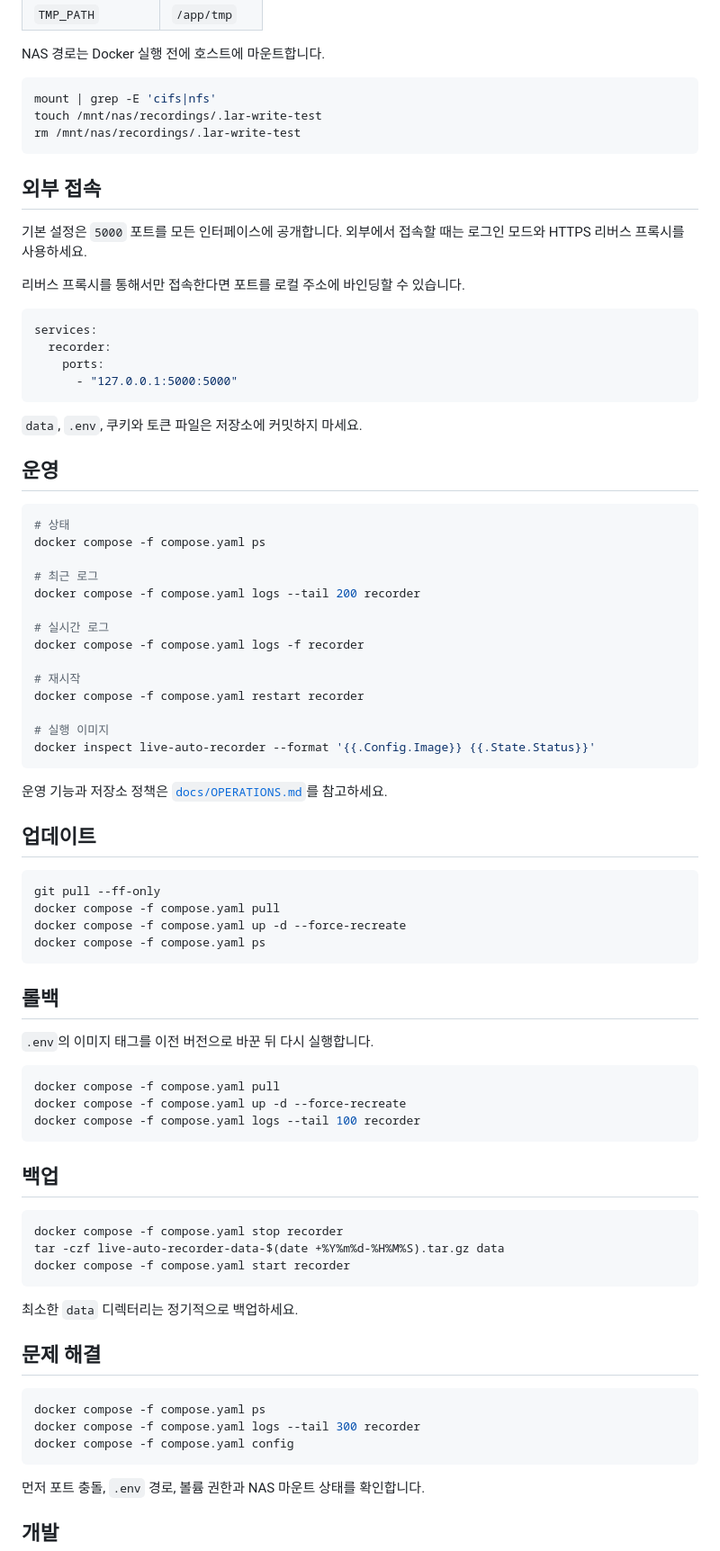
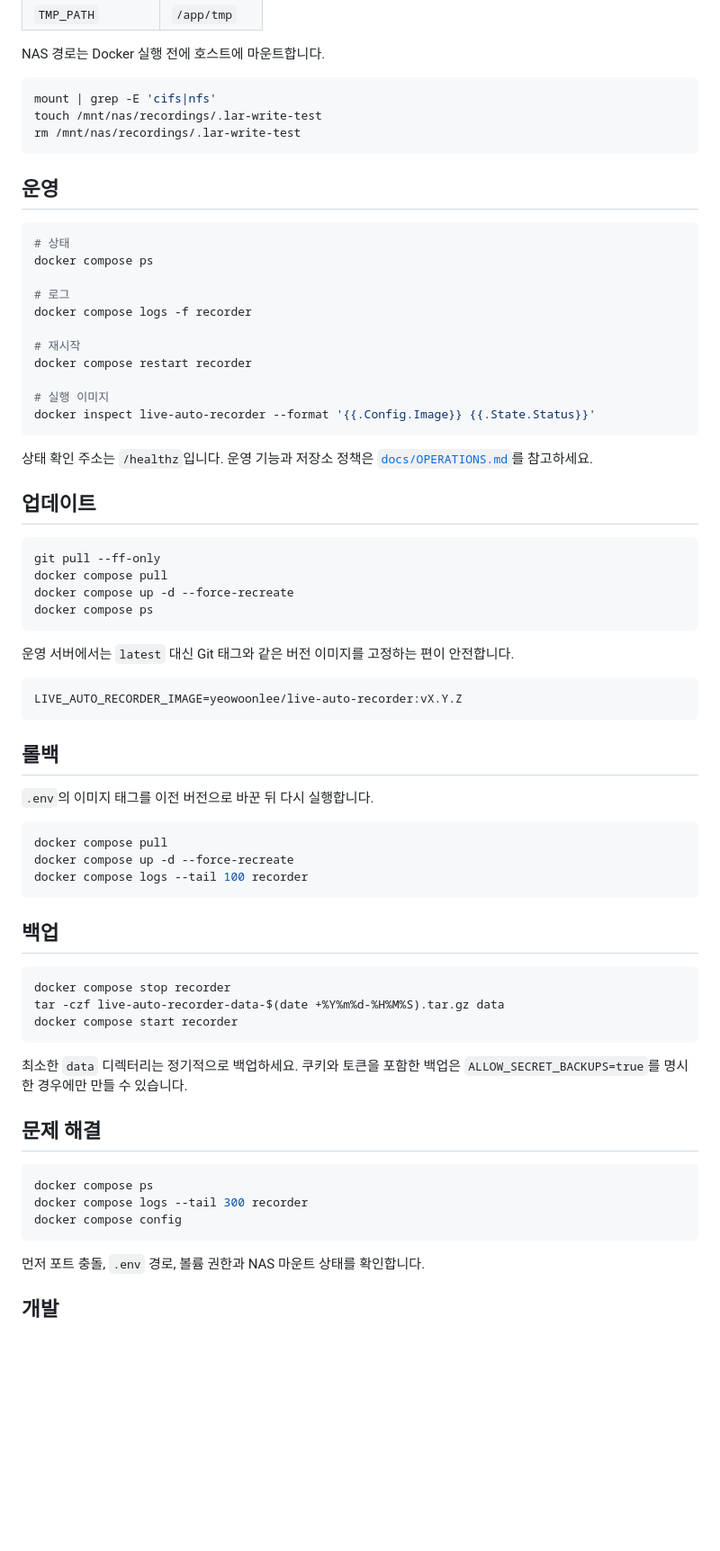
Before and after one commit to no-rahc/Live_auto_recorder, a Markdown page: README.md, the part around one of its changes. Shown at 90% size. Rendered like a GitHub page; blank space fills up the shorter version.

````diff
--- a/README.md
+++ b/README.md
@@ -83,49 +85,37 @@ touch /mnt/nas/recordings/.lar-write-test
 rm /mnt/nas/recordings/.lar-write-test
 ```
 
-## 외부 접속
-
-기본 설정은 `5000` 포트를 모든 인터페이스에 공개합니다. 외부에서 접속할 때는 로그인 모드와 HTTPS 리버스 프록시를 사용하세요.
-
-리버스 프록시를 통해서만 접속한다면 포트를 로컬 주소에 바인딩할 수 있습니다.
-
-```yaml
-services:
-  recorder:
-    ports:
-      - "127.0.0.1:5000:5000"
-```
-
-`data`, `.env`, 쿠키와 토큰 파일은 저장소에 커밋하지 마세요.
-
 ## 운영
 
 ```bash
 # 상태
-docker compose -f compose.yaml ps
+docker compose ps
 
-# 최근 로그
-docker compose -f compose.yaml logs --tail 200 recorder
-
-# 실시간 로그
-docker compose -f compose.yaml logs -f recorder
+# 로그
+docker compose logs -f recorder
 
 # 재시작
-docker compose -f compose.yaml restart recorder
+docker compose restart recorder
 
 # 실행 이미지
 docker inspect live-auto-recorder --format '{{.Config.Image}} {{.State.Status}}'
 ```
 
-운영 기능과 저장소 정책은 [`docs/OPERATIONS.md`](docs/OPERATIONS.md)를 참고하세요.
+상태 확인 주소는 `/healthz`입니다. 운영 기능과 저장소 정책은 [`docs/OPERATIONS.md`](docs/OPERATIONS.md)를 참고하세요.
 
 ## 업데이트
 
 ```bash
 git pull --ff-only
-docker compose -f compose.yaml pull
-docker compose -f compose.yaml up -d --force-recreate
-docker compose -f compose.yaml ps
+docker compose pull
+docker compose up -d --force-recreate
+docker compose ps
+```
+
+운영 서버에서는 `latest` 대신 Git 태그와 같은 버전 이미지를 고정하는 편이 안전합니다.
+
+```env
+LIVE_AUTO_RECORDER_IMAGE=yeowoonlee/live-auto-recorder:vX.Y.Z
 ```
 
 ## 롤백
@@ -133,27 +123,27 @@ docker compose -f compose.yaml ps
 `.env`의 이미지 태그를 이전 버전으로 바꾼 뒤 다시 실행합니다.
 
 ```bash
-docker compose -f compose.yaml pull
-docker compose -f compose.yaml up -d --force-recreate
-docker compose -f compose.yaml logs --tail 100 recorder
+docker compose pull
+docker compose up -d --force-recreate
+docker compose logs --tail 100 recorder
 ```
 
 ## 백업
 
 ```bash
-docker compose -f compose.yaml stop recorder
+docker compose stop recorder
 tar -czf live-auto-recorder-data-$(date +%Y%m%d-%H%M%S).tar.gz data
-docker compose -f compose.yaml start recorder
+docker compose start recorder
 ```
 
-최소한 `data` 디렉터리는 정기적으로 백업하세요.
+최소한 `data` 디렉터리는 정기적으로 백업하세요. 쿠키와 토큰을 포함한 백업은 `ALLOW_SECRET_BACKUPS=true`를 명시한 경우에만 만들 수 있습니다.
 
 ## 문제 해결
 
 ```bash
-docker compose -f compose.yaml ps
-docker compose -f compose.yaml logs --tail 300 recorder
-docker compose -f compose.yaml config
+docker compose ps
+docker compose logs --tail 300 recorder
+docker compose config
 ```
 
 먼저 포트 충돌, `.env` 경로, 볼륨 권한과 NAS 마운트 상태를 확인합니다.
````
Also changed, not shown: other parts of README.md (+27 -22 lines).
